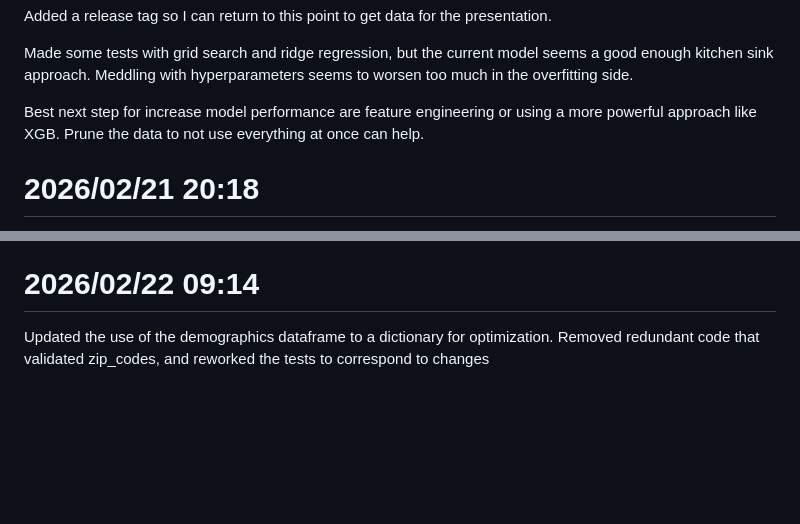
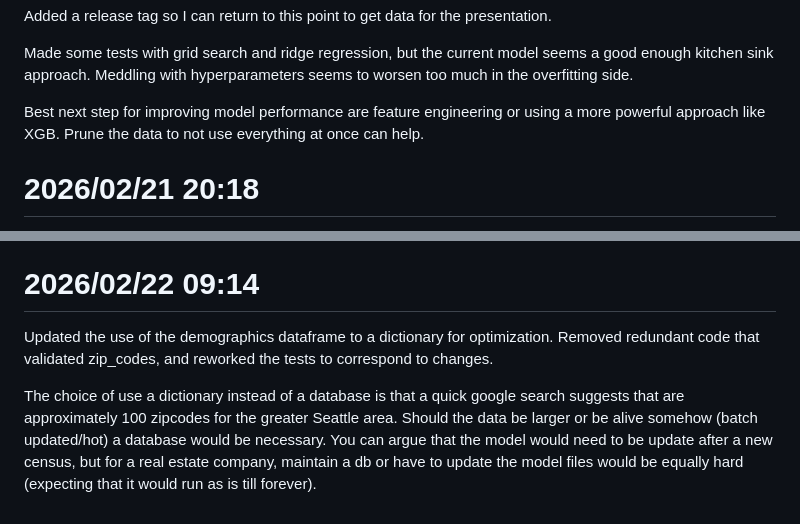
Before and after one commit to Bruno-schmockel/soundrealty-ml-test-phdata, a Markdown page: log.md, 2 parts joined by grey strips. GitHub-like rendering; blank space fills up the shorter version.

Commit message:
docs: added reasoning behind the handling of database choice

```diff
--- a/log.md
+++ b/log.md
@@ -141,7 +141,7 @@ Added a release tag so I can return to this point to get data for the presentati
 
 Made some tests with grid search and ridge regression, but the current model seems a good enough kitchen sink approach. Meddling with hyperparameters seems to worsen too much in the overfitting side.
 
-Best next step for increase model performance are feature engineering or using a more powerful approach like XGB. Prune the data to not use everything at once can help.
+Best next step for improving model performance are feature engineering or using a more powerful approach like XGB. Prune the data to not use everything at once can help.
 
 # 2026/02/21 20:18
 
@@ -165,4 +165,8 @@ Been putting half an hour at a time in each log and got a little tired xD.
 
 # 2026/02/22 09:14
 
-Updated the use of the demographics dataframe to a dictionary for optimization. Removed redundant code that validated zip_codes, and reworked the tests to correspond to changes
+Updated the use of the demographics dataframe to a dictionary for optimization. Removed redundant code that validated zip_codes, and reworked the tests to correspond to changes.
+
+The choice of use a dictionary instead of a database is that a quick google search suggests that are approximately 100 zipcodes for the greater Seattle area. Should the data be
+larger or be alive somehow (batch updated/hot) a database would be necessary. You can argue that the model would need to be update after a new census, but for a real estate
+company, maintain a db or have to update the model files would be equally hard (expecting that it would run as is till forever).
```
